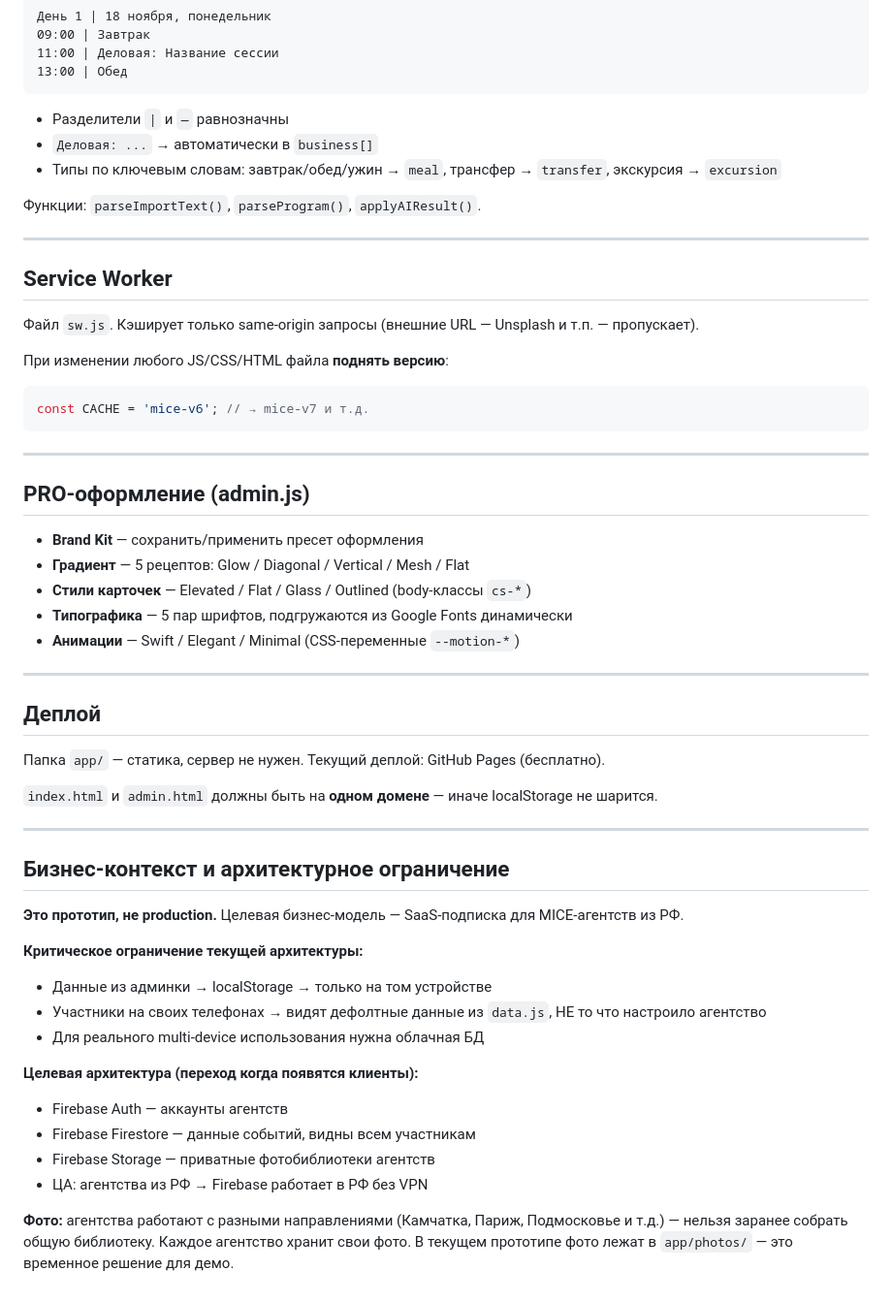
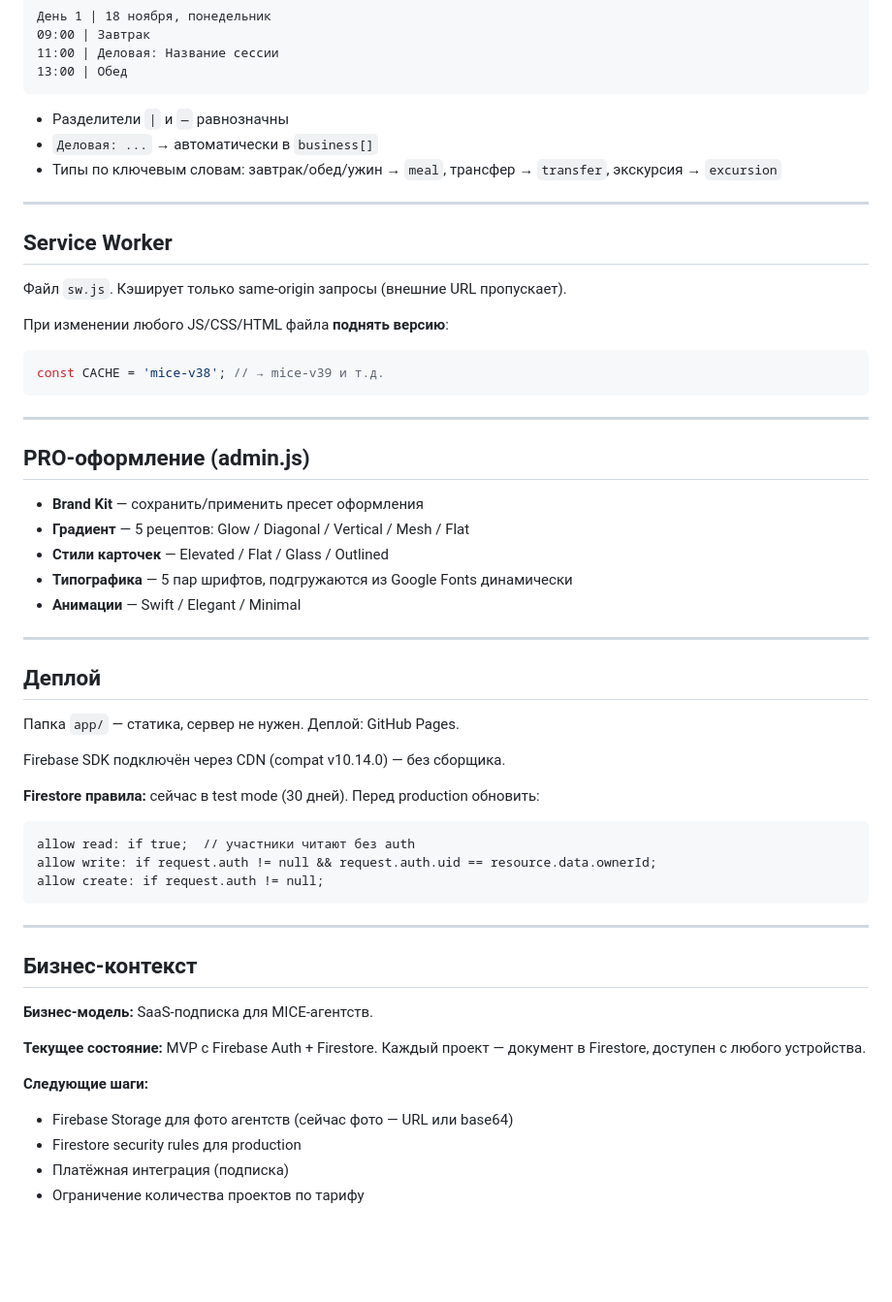
Before and after one commit to o6594340-sys/mini-app-program, a Markdown page: CLAUDE.md, the part around one of its changes. Shown at 97% size. Rendered like a GitHub page; blank space fills up the shorter version.

````diff
--- a/CLAUDE.md
+++ b/CLAUDE.md
@@ -76,17 +124,15 @@ admin_card_style admin_motion admin_brand_kits
 - `Деловая: ...` → автоматически в `business[]`
 - Типы по ключевым словам: завтрак/обед/ужин → `meal`, трансфер → `transfer`, экскурсия → `excursion`
 
-Функции: `parseImportText()`, `parseProgram()`, `applyAIResult()`.
-
 ---
 
 ## Service Worker
 
-Файл `sw.js`. Кэширует только same-origin запросы (внешние URL — Unsplash и т.п. — пропускает).
+Файл `sw.js`. Кэширует только same-origin запросы (внешние URL пропускает).
 
 При изменении любого JS/CSS/HTML файла **поднять версию**:
 ```js
-const CACHE = 'mice-v6'; // → mice-v7 и т.д.
+const CACHE = 'mice-v38'; // → mice-v39 и т.д.
 ```
 
 ---
@@ -95,33 +141,35 @@ const CACHE = 'mice-v6'; // → mice-v7 и т.д.
 
 - **Brand Kit** — сохранить/применить пресет оформления
 - **Градиент** — 5 рецептов: Glow / Diagonal / Vertical / Mesh / Flat
-- **Стили карточек** — Elevated / Flat / Glass / Outlined (body-классы `cs-*`)
+- **Стили карточек** — Elevated / Flat / Glass / Outlined
 - **Типографика** — 5 пар шрифтов, подгружаются из Google Fonts динамически
-- **Анимации** — Swift / Elegant / Minimal (CSS-переменные `--motion-*`)
+- **Анимации** — Swift / Elegant / Minimal
 
 ---
 
 ## Деплой
 
-Папка `app/` — статика, сервер не нужен. Текущий деплой: GitHub Pages (бесплатно).
+Папка `app/` — статика, сервер не нужен. Деплой: GitHub Pages.
 
-`index.html` и `admin.html` должны быть на **одном домене** — иначе localStorage не шарится.
+Firebase SDK подключён через CDN (compat v10.14.0) — без сборщика.
+
+**Firestore правила:** сейчас в test mode (30 дней). Перед production обновить:
+```
+allow read: if true;  // участники читают без auth
+allow write: if request.auth != null && request.auth.uid == resource.data.ownerId;
+allow create: if request.auth != null;
+```
 
 ---
 
-## Бизнес-контекст и архитектурное ограничение
+## Бизнес-контекст
 
-**Это прототип, не production.** Целевая бизнес-модель — SaaS-подписка для MICE-агентств из РФ.
+**Бизнес-модель:** SaaS-подписка для MICE-агентств.
 
-**Критическое ограничение текущей архитектуры:**
-- Данные из админки → localStorage → только на том устройстве
-- Участники на своих телефонах → видят дефолтные данные из `data.js`, НЕ то что настроило агентство
-- Для реального multi-device использования нужна облачная БД
+**Текущее состояние:** MVP с Firebase Auth + Firestore. Каждый проект — документ в Firestore, доступен с любого устройства.
 
-**Целевая архитектура (переход когда появятся клиенты):**
-- Firebase Auth — аккаунты агентств
-- Firebase Firestore — данные событий, видны всем участникам
-- Firebase Storage — приватные фотобиблиотеки агентств
-- ЦА: агентства из РФ → Firebase работает в РФ без VPN
-
-**Фото:** агентства работают с разными направлениями (Камчатка, Париж, Подмосковье и т.д.) — нельзя заранее собрать общую библиотеку. Каждое агентство хранит свои фото. В текущем прототипе фото лежат в `app/photos/` — это временное решение для демо.
+**Следующие шаги:**
+- Firebase Storage для фото агентств (сейчас фото — URL или base64)
+- Firestore security rules для production
+- Платёжная интеграция (подписка)
+- Ограничение количества проектов по тарифу
````
Also changed, not shown: other parts of CLAUDE.md (+61 -13 lines).
